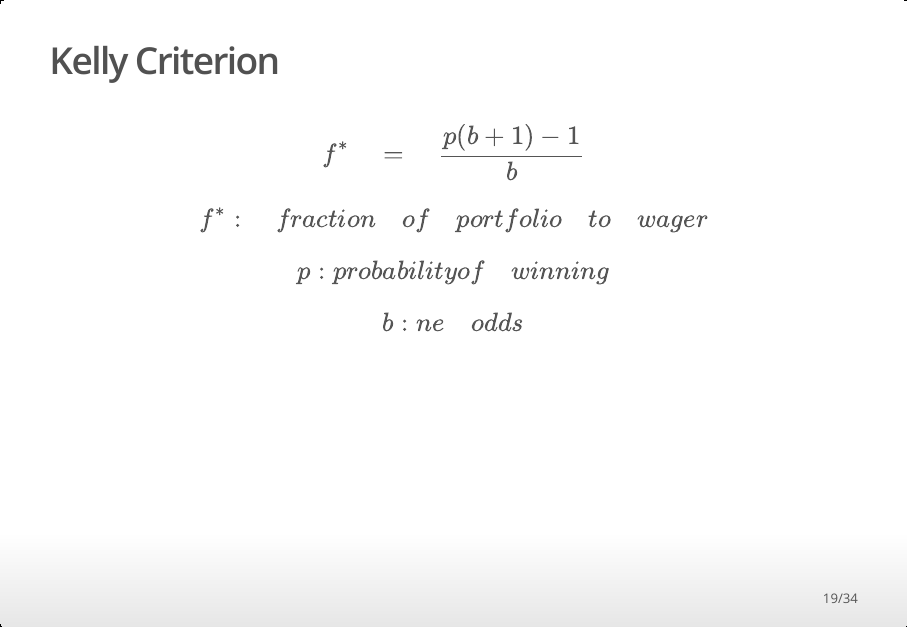
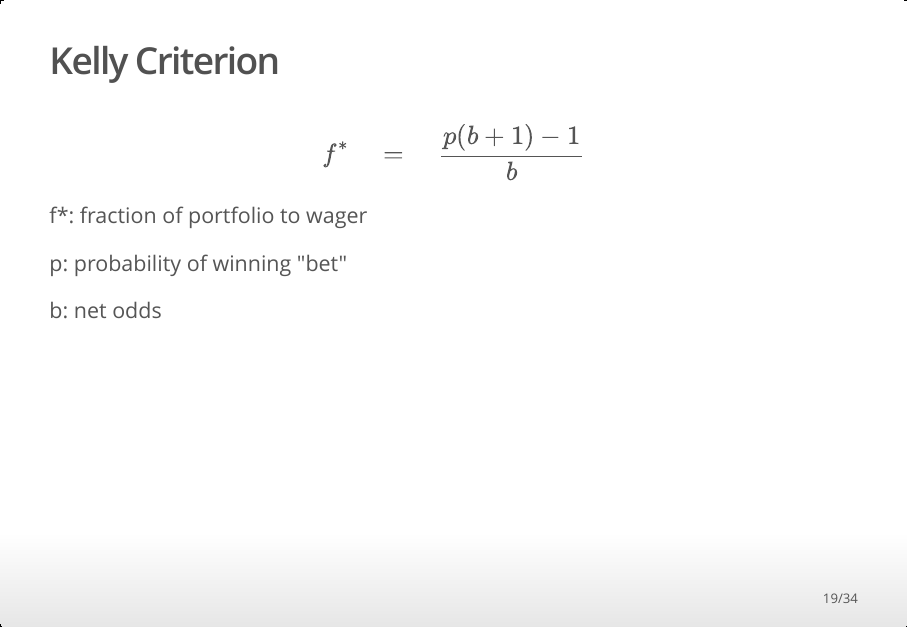
Before and after one commit to dwdii/stockyPuck, an R Markdown document (Rmd/Presentation.Rmd): page 19 of 34. The pictures show the output file Rmd/Presentation.html that the author committed with the source, opened offline.

Commit message:
Fixed formatting on Kelly slide

````diff
--- a/Rmd/Presentation.Rmd
+++ b/Rmd/Presentation.Rmd
@@ -2,7 +2,7 @@
 title: "stockyPuck Models for Zipline.io"
 author: "Daniel Dittenhafer & Justin Hink"
 date: "December 10, 2015"
-output: beamer_presentation
+output: ioslides_presentation
 subtitle: IS609 Mathematical Modeling - CUNY
 ---
 ```{r, message=FALSE, echo=FALSE}
@@ -204,21 +204,12 @@ $$
 { f }^{ * }\quad =\quad \frac { p(b+1)-1 }{ b }
 \end{aligned}
 $$
-$$
-\begin{aligned}
-{ f }^{ * }:\quad fraction\quad of\quad portfolio\quad to\quad wager
-\end{aligned}
-$$
-$$
-\begin{aligned}
-p:probability of\quad winning
-\end{aligned}
-$$
-$$
-\begin{aligned}
-b: net\quad odds
-\end{aligned}
-$$
+
+f*: fraction of portfolio to wager
+
+p: probability of winning "bet"
+
+b: net odds
 
 
 ## Findings
````
Also changed, not shown: Rmd/Presentation.html.
